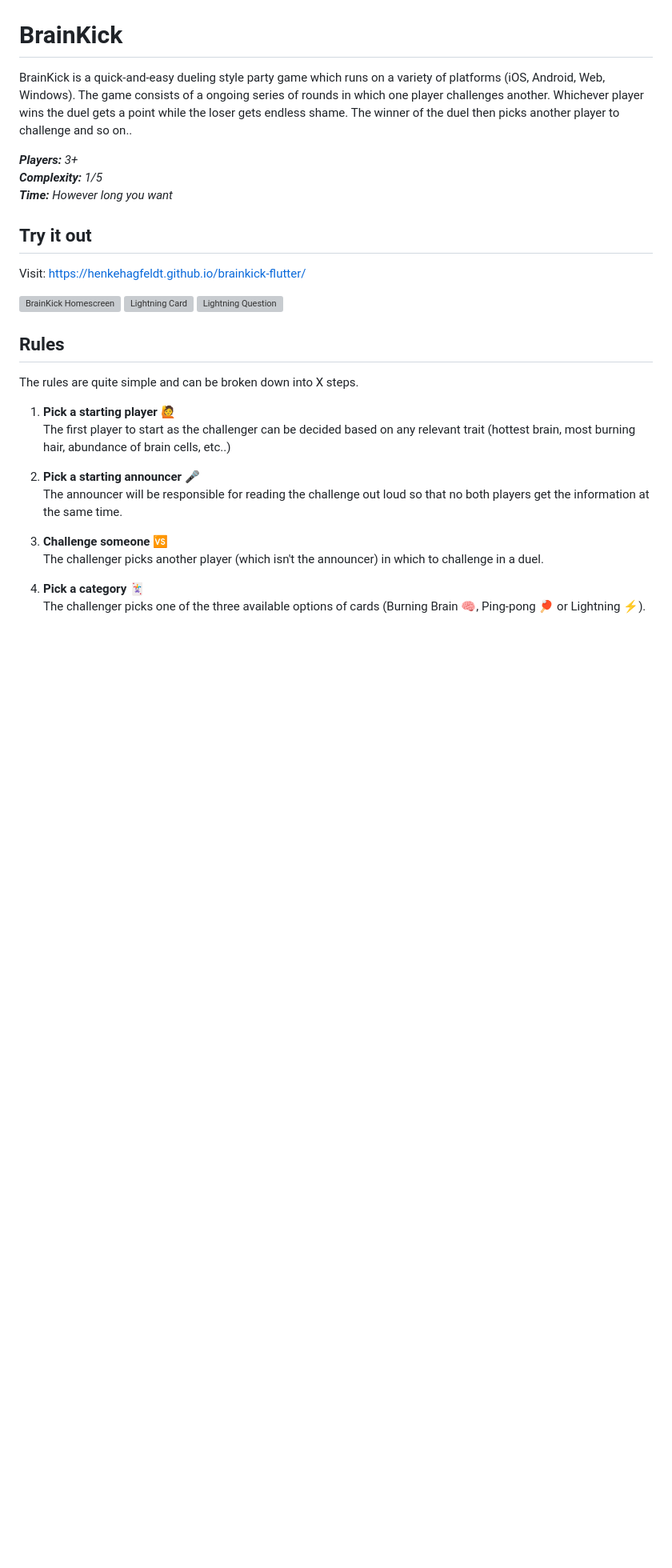
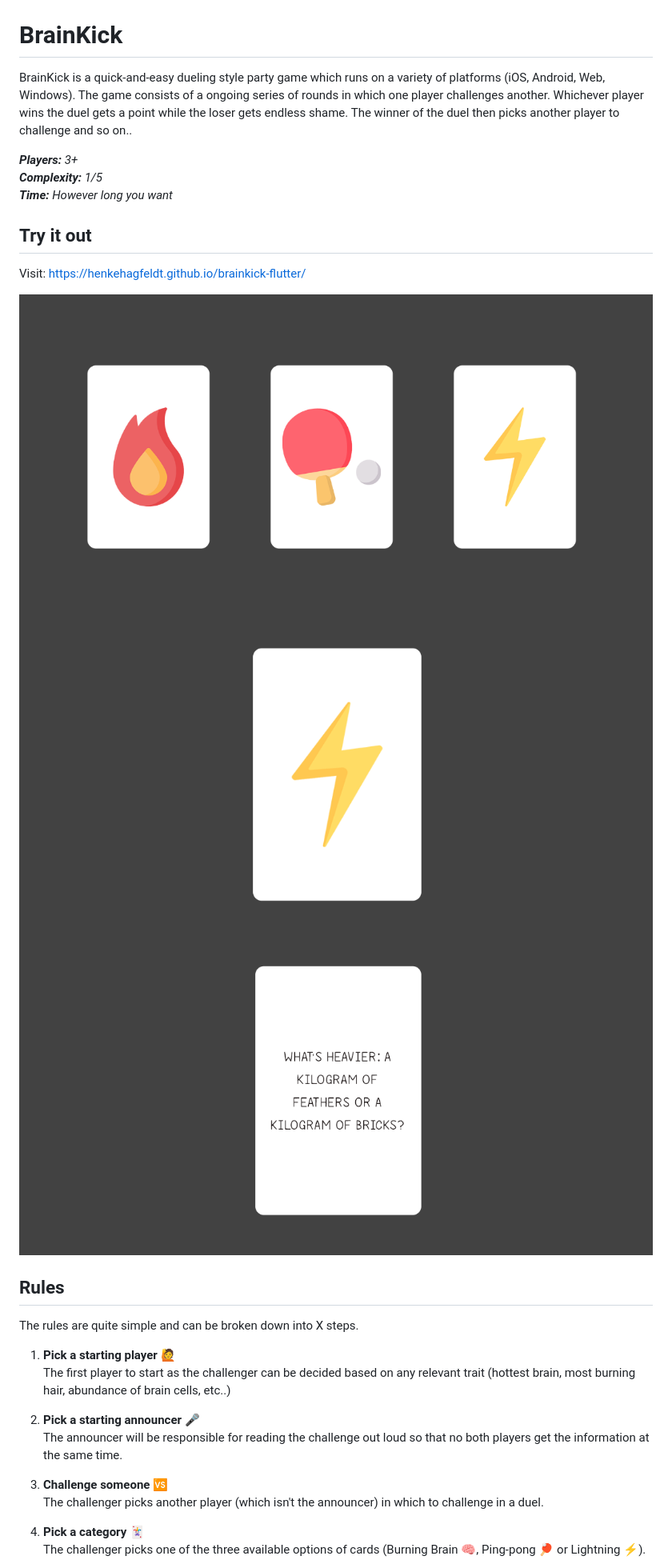
Before and after one commit to henkehagfeldt/brainkick-flutter, a Markdown page: README.md, the part around the change. Shown: that part at 80% size. Drawn GitHub-style; blank space fills up the shorter version; grey boxes are pictures that could not be loaded.

Commit message:
Fixed readme pictures

```diff
--- a/README.md
+++ b/README.md
@@ -10,9 +10,9 @@ BrainKick is a quick-and-easy dueling style party game which runs on a variety o
 Visit:
 https://henkehagfeldt.github.io/brainkick-flutter/
 
-![BrainKick Homescreen](../.github/assets/brainkick_homescreen.png)
-![Lightning Card](../.github/assets/brainkick_lightning_chosen.png)
-![Lightning Question](../.github/assets/brainkick_lightning_prompt.png)
+![BrainKick Homescreen](.github/assets/brainkick_homescreen.png)
+![Lightning Card](.github/assets/brainkick_lightning_chosen.png)
+![Lightning Question](.github/assets/brainkick_lightning_prompt.png)
 
 
 
```
